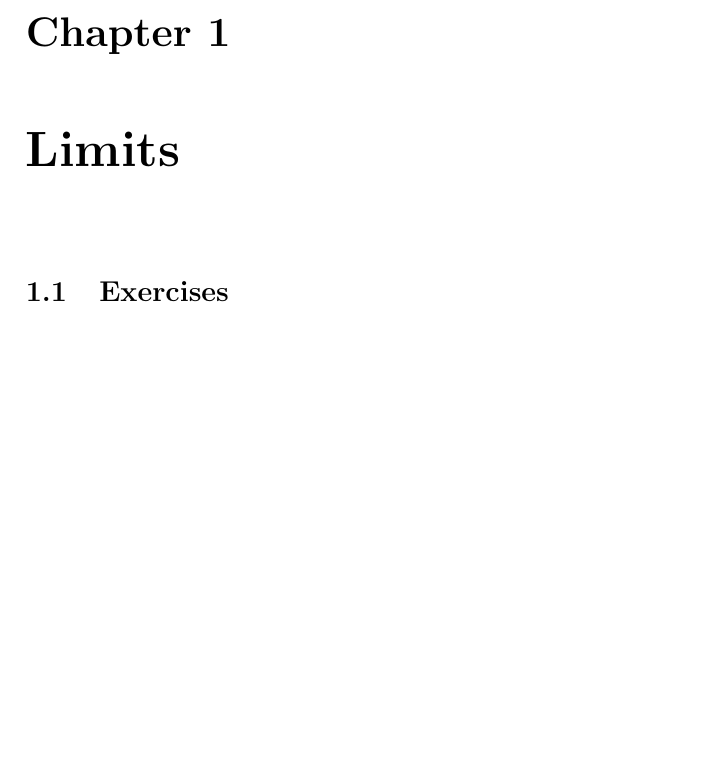
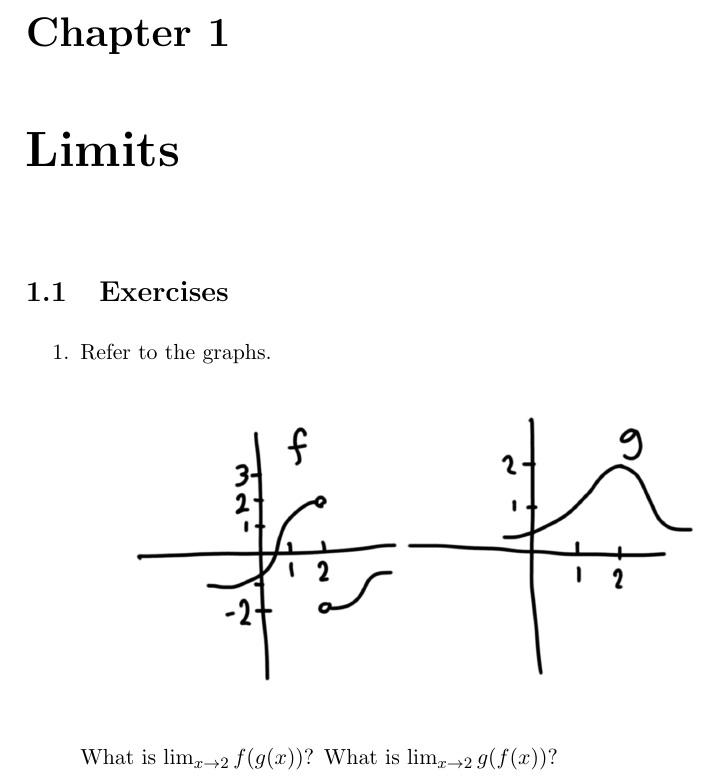
Before and after one commit to xerocrosstest/OpenCalc, a LaTeX book (OpenCalculus.tex): part of page 7 of 11, cut so that both start at the same text, the shorter picture padded with empty space. Compiled offline with pdfLaTeX.

Commit message:
New Limit  Problem

```diff
--- a/OpenCalculus.tex
+++ b/OpenCalculus.tex
@@ -1,4 +1,6 @@
-\documentclass[11pt]{book}              % Book class in 11 points
+\documentclass[11pt]{book}
+\usepackage{graphicx}
+             % Book class in 11 points
 \parindent0pt  \parskip10pt             % make block paragraphs
 \raggedright                            % do not right justify
 
@@ -23,6 +25,22 @@
 
 \section{Exercises}
 
+\begin{enumerate}
+
+\item
+Refer to the graphs.
+
+\begin{center}
+\includegraphics[width=4in]{limitExerciseImage1.png}
+\end{center}
+
+What is $\lim_{x\to 2} f(g(x))$?  What is $\lim_{x\to 2} g(f(x))$?
+
+
+\end{enumerate}
+
+
+
 
 \chapter{Derivatives}
 
```
Also changed, not shown: OpenCalculus.pdf, limitExerciseImage1.png (added), 4 other files.
